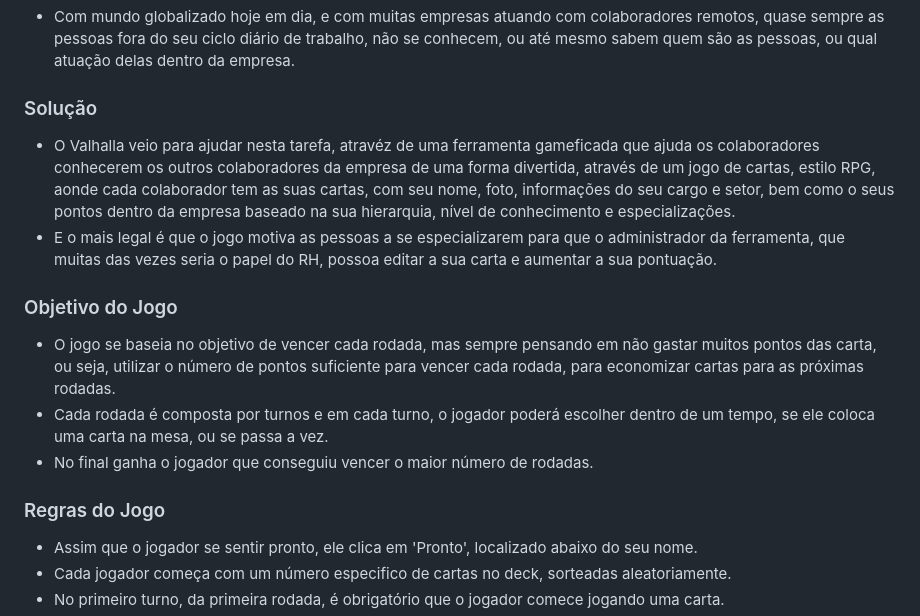
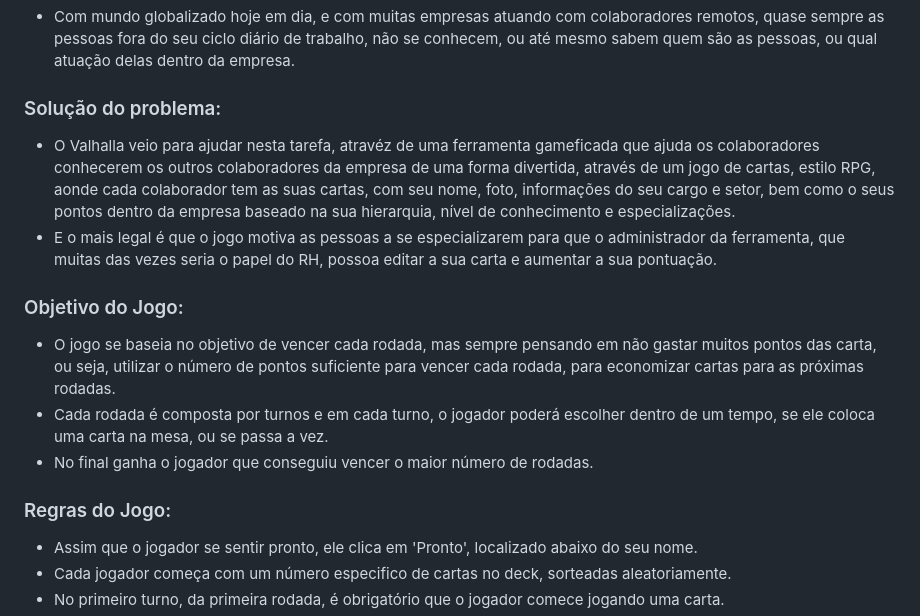
Before and after one commit to alexsandronl/Valhalla, a Markdown page: README.md, the part around one of its changes. GitHub-like rendering.

```diff
--- a/README.md
+++ b/README.md
@@ -6,18 +6,18 @@ Hackathon TIT/Hypercloud
 
 - Com mundo globalizado hoje em dia, e com muitas empresas atuando com colaboradores remotos, quase sempre as pessoas fora do seu ciclo diário de trabalho, não se conhecem, ou até mesmo sabem quem são as pessoas, ou qual atuação delas dentro da empresa.
 
-### Solução
+### Solução do problema:
 
 - O Valhalla veio para ajudar nesta tarefa, atravéz de uma ferramenta gameficada que ajuda os colaboradores conhecerem os outros colaboradores da empresa de uma forma divertida, através de um jogo de cartas, estilo RPG, aonde cada colaborador tem as suas cartas, com seu nome, foto, informações do seu cargo e setor, bem como o seus pontos dentro da empresa baseado na sua hierarquia, nível de conhecimento e especializações.
 - E o mais legal é que o jogo motiva as pessoas a se especializarem para que o administrador da ferramenta, que muitas das vezes seria o papel do RH, possoa editar a sua carta e aumentar a sua pontuação.
 
-### Objetivo do Jogo
+### Objetivo do Jogo:
 
 - O jogo se baseia no objetivo de vencer cada rodada, mas sempre pensando em não gastar muitos pontos das carta, ou seja, utilizar o número de pontos suficiente para vencer cada rodada, para economizar cartas para as próximas rodadas.
 - Cada rodada é composta por turnos e em cada turno, o jogador poderá escolher dentro de um tempo, se ele coloca uma carta na mesa, ou se passa a vez.
 - No final ganha o jogador que conseguiu vencer o maior número de rodadas.
 
-### Regras do Jogo
+### Regras do Jogo:
 
 - Assim que o jogador se sentir pronto, ele clica em 'Pronto', localizado abaixo do seu nome.
 - Cada jogador começa com um número especifico de cartas no deck, sorteadas aleatoriamente.
```
Also changed, not shown: other parts of README.md (+3 -2 lines).
